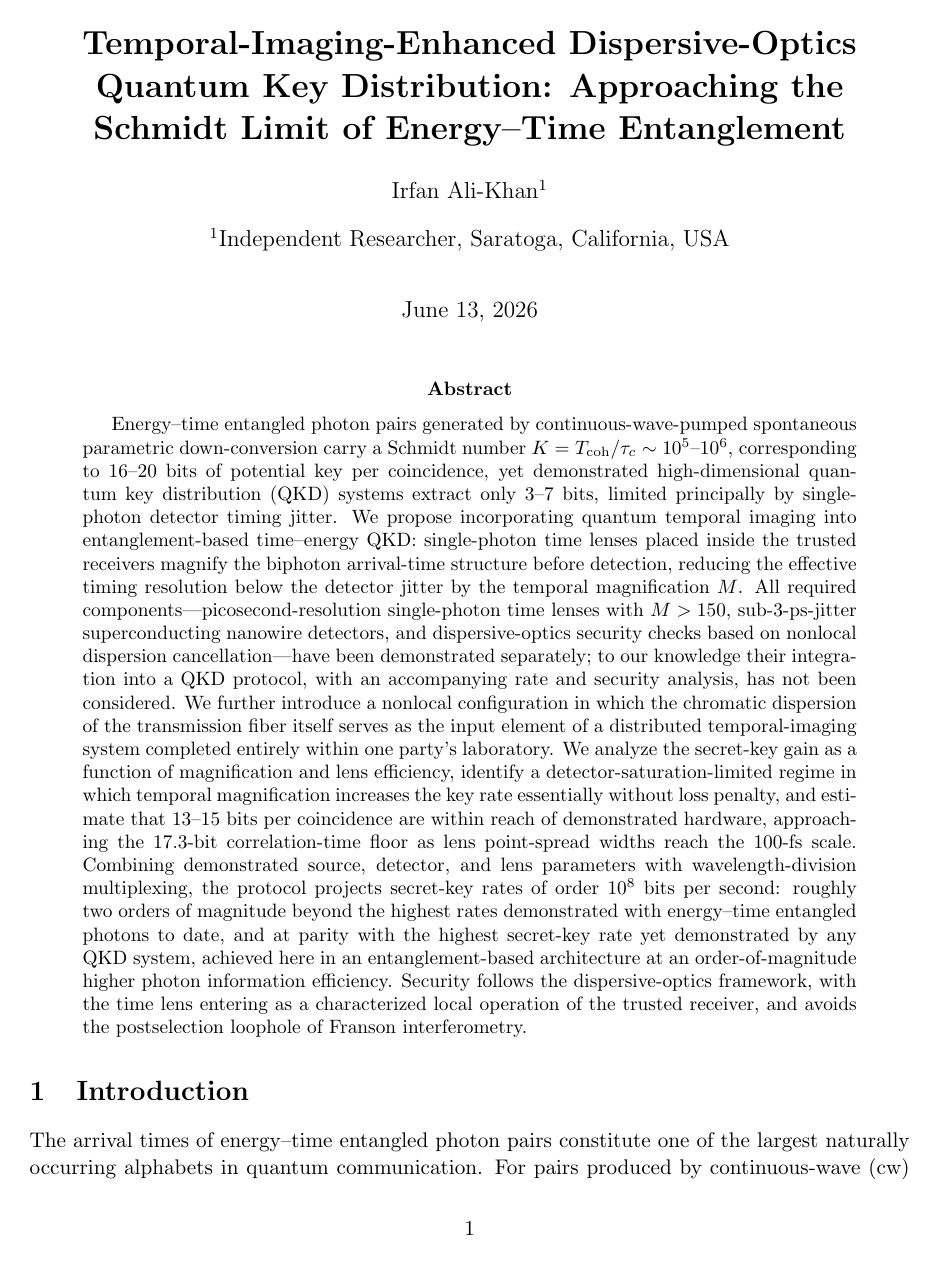
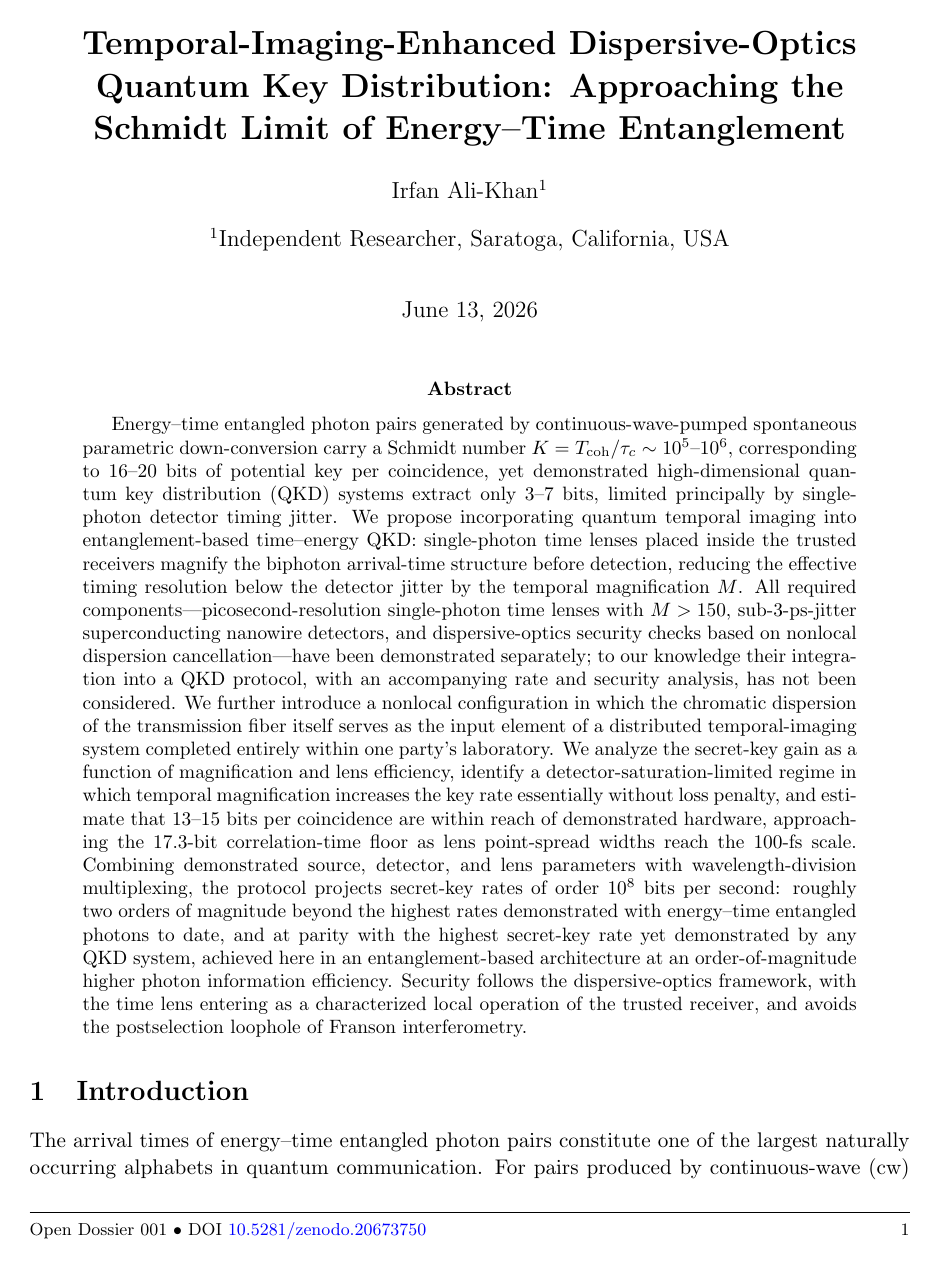
Before and after one commit to m4gr4th34/dossier-001, a LaTeX paper (paper/manuscript.tex): page 1 of 13. Compiled offline with pdfLaTeX.

Commit message:
Add running DOI footer to manuscript (journal-style)

```diff
--- a/paper/manuscript.tex
+++ b/paper/manuscript.tex
@@ -6,6 +6,13 @@
 \usepackage{authblk}
 \usepackage{tikz}
 \usetikzlibrary{positioning,arrows.meta}
+\usepackage{fancyhdr}
+\pagestyle{fancy}
+\fancyhf{}
+\fancyfoot[L]{\footnotesize Open Dossier 001 \textbullet\ DOI \href{https://doi.org/10.5281/zenodo.20673750}{10.5281/zenodo.20673750}}
+\fancyfoot[R]{\footnotesize\thepage}
+\renewcommand{\headrulewidth}{0pt}
+\renewcommand{\footrulewidth}{0.4pt}
 
 \newcommand{\ket}[1]{\left|#1\right\rangle}
 
```
Also changed, not shown: paper/manuscript.tex (1 more changed lines).
